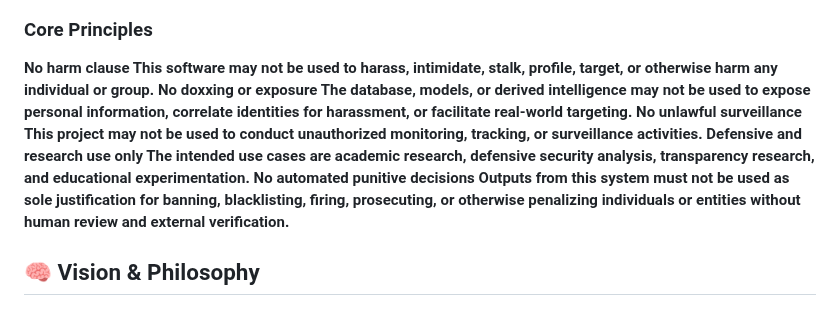
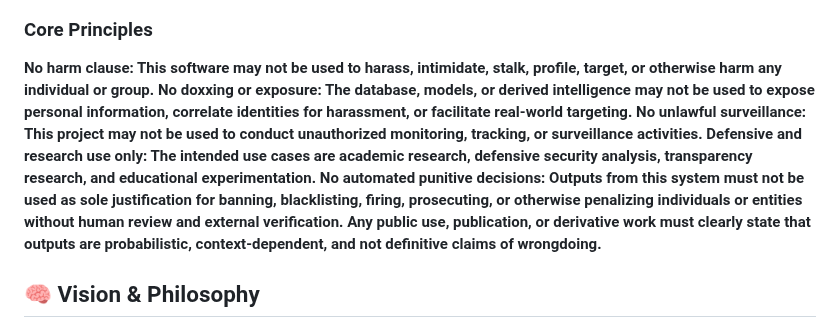
Before and after one commit to AlborzNazari/open-intelligence-lab, a Markdown page: README.md, the part around the change. Drawn GitHub-style.

```diff
--- a/README.md
+++ b/README.md
@@ -20,16 +20,12 @@ It provides a clean, modular environment for researchers, analysts, and engineer
 ### Core Principles
 
 
-**No harm clause
-This software may not be used to harass, intimidate, stalk, profile, target, or otherwise harm any individual or group.**
-**No doxxing or exposure
-The database, models, or derived intelligence may not be used to expose personal information, correlate identities for harassment, or facilitate real-world targeting.**
-**No unlawful surveillance
-This project may not be used to conduct unauthorized monitoring, tracking, or surveillance activities.**
-**Defensive and research use only
-The intended use cases are academic research, defensive security analysis, transparency research, and educational experimentation.**
-**No automated punitive decisions
-Outputs from this system must not be used as sole justification for banning, blacklisting, firing, prosecuting, or otherwise penalizing individuals or entities without human review and external verification.**
+**No harm clause: This software may not be used to harass, intimidate, stalk, profile, target, or otherwise harm any individual or group.**
+**No doxxing or exposure: The database, models, or derived intelligence may not be used to expose personal information, correlate identities for harassment, or facilitate real-world targeting.**
+**No unlawful surveillance: This project may not be used to conduct unauthorized monitoring, tracking, or surveillance activities.**
+**Defensive and research use only: The intended use cases are academic research, defensive security analysis, transparency research, and educational experimentation.**
+**No automated punitive decisions: Outputs from this system must not be used as sole justification for banning, blacklisting, firing, prosecuting, or otherwise penalizing individuals or entities without human review and external verification.**
+**Any public use, publication, or derivative work must clearly state that outputs are probabilistic, context-dependent, and not definitive claims of wrongdoing.**
 
 
 ## 🧠 Vision & Philosophy
```
